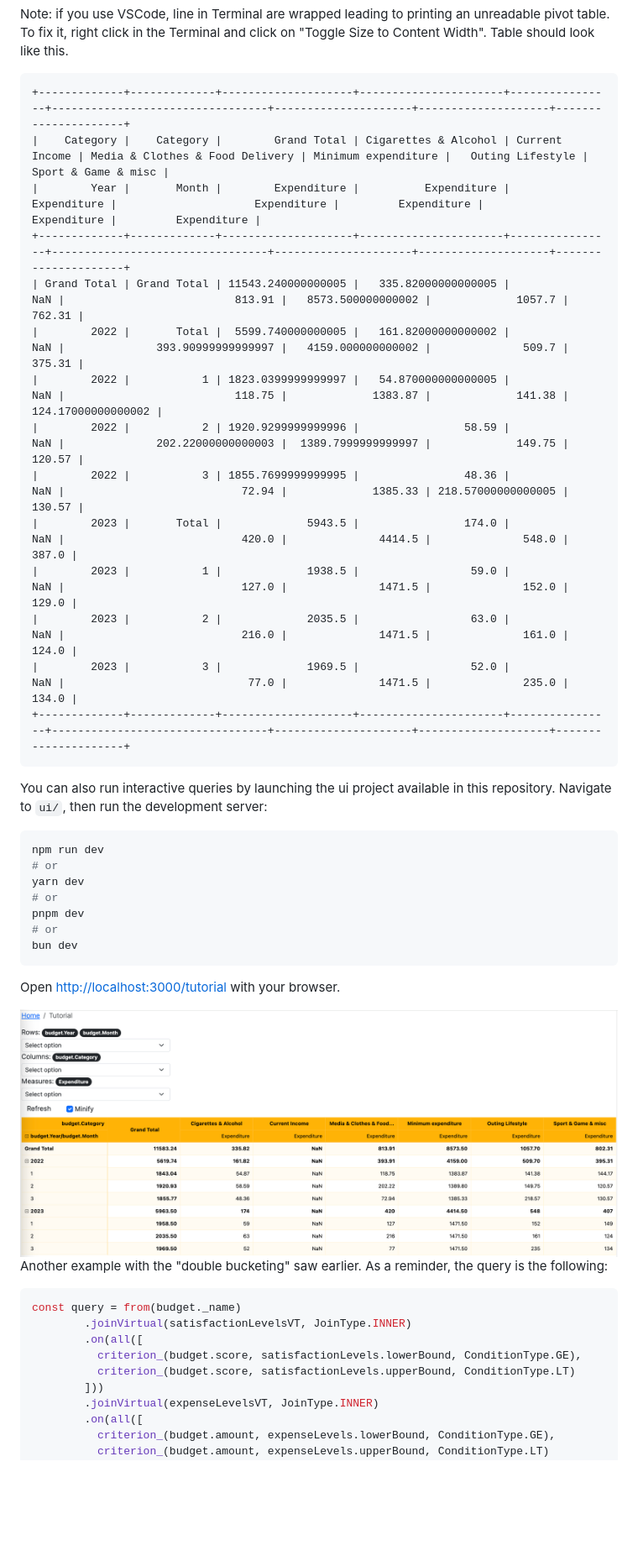
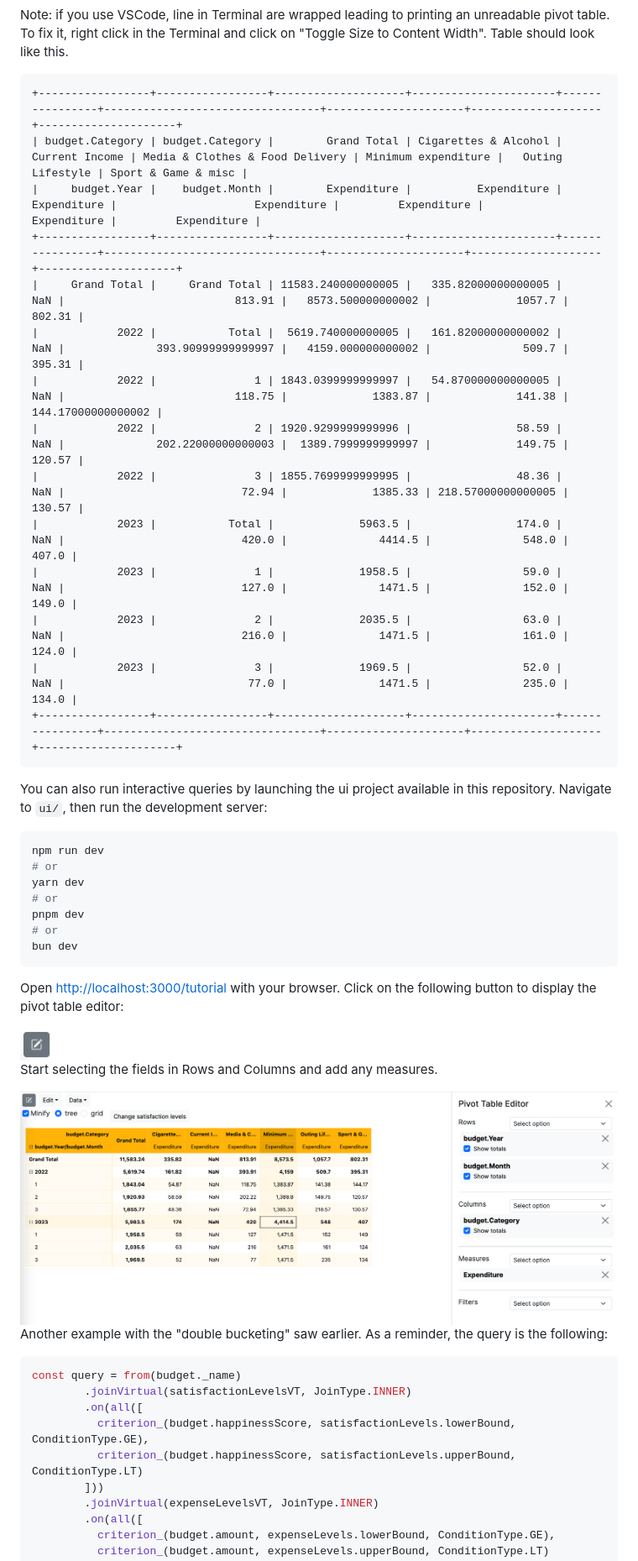
Before and after one commit to squashql/squashql-showcase, a Markdown page: TUTORIAL.md, the part around one of its changes. Shown at 84% size. Rendered like a GitHub page; pictures changed too: documentation/assets/pivot-table-1.png, documentation/assets/pivot-table-editor-button.png (added); blank space fills up the shorter version.

Commit message:
update tutorial

````diff
--- a/TUTORIAL.md
+++ b/TUTORIAL.md
@@ -761,20 +778,20 @@ Note: if you use VSCode, line in Terminal are wrapped leading to printing an unr
 in the Terminal and click on "Toggle Size to Content Width". Table should look like this.
 
 ```
-+-------------+-------------+--------------------+----------------------+----------------+---------------------------------+---------------------+--------------------+---------------------+
-|    Category |    Category |        Grand Total | Cigarettes & Alcohol | Current Income | Media & Clothes & Food Delivery | Minimum expenditure |   Outing Lifestyle | Sport & Game & misc |
-|        Year |       Month |        Expenditure |          Expenditure |    Expenditure |                     Expenditure |         Expenditure |        Expenditure |         Expenditure |
-+-------------+-------------+--------------------+----------------------+----------------+---------------------------------+---------------------+--------------------+---------------------+
-| Grand Total | Grand Total | 11543.240000000005 |   335.82000000000005 |            NaN |                          813.91 |   8573.500000000002 |             1057.7 |              762.31 |
-|        2022 |       Total |  5599.740000000005 |   161.82000000000002 |            NaN |              393.90999999999997 |   4159.000000000002 |              509.7 |              375.31 |
-|        2022 |           1 | 1823.0399999999997 |   54.870000000000005 |            NaN |                          118.75 |             1383.87 |             141.38 |  124.17000000000002 |
-|        2022 |           2 | 1920.9299999999996 |                58.59 |            NaN |              202.22000000000003 |  1389.7999999999997 |             149.75 |              120.57 |
-|        2022 |           3 | 1855.7699999999995 |                48.36 |            NaN |                           72.94 |             1385.33 | 218.57000000000005 |              130.57 |
-|        2023 |       Total |             5943.5 |                174.0 |            NaN |                           420.0 |              4414.5 |              548.0 |               387.0 |
-|        2023 |           1 |             1938.5 |                 59.0 |            NaN |                           127.0 |              1471.5 |              152.0 |               129.0 |
-|        2023 |           2 |             2035.5 |                 63.0 |            NaN |                           216.0 |              1471.5 |              161.0 |               124.0 |
-|        2023 |           3 |             1969.5 |                 52.0 |            NaN |                            77.0 |              1471.5 |              235.0 |               134.0 |
-+-------------+-------------+--------------------+----------------------+----------------+---------------------------------+---------------------+--------------------+---------------------+
++-----------------+-----------------+--------------------+----------------------+----------------+---------------------------------+---------------------+--------------------+---------------------+
+| budget.Category | budget.Category |        Grand Total | Cigarettes & Alcohol | Current Income | Media & Clothes & Food Delivery | Minimum expenditure |   Outing Lifestyle | Sport & Game & misc |
+|     budget.Year |    budget.Month |        Expenditure |          Expenditure |    Expenditure |                     Expenditure |         Expenditure |        Expenditure |         Expenditure |
++-----------------+-----------------+--------------------+----------------------+----------------+---------------------------------+---------------------+--------------------+---------------------+
+|     Grand Total |     Grand Total | 11583.240000000005 |   335.82000000000005 |            NaN |                          813.91 |   8573.500000000002 |             1057.7 |              802.31 |
+|            2022 |           Total |  5619.740000000005 |   161.82000000000002 |            NaN |              393.90999999999997 |   4159.000000000002 |              509.7 |              395.31 |
+|            2022 |               1 | 1843.0399999999997 |   54.870000000000005 |            NaN |                          118.75 |             1383.87 |             141.38 |  144.17000000000002 |
+|            2022 |               2 | 1920.9299999999996 |                58.59 |            NaN |              202.22000000000003 |  1389.7999999999997 |             149.75 |              120.57 |
+|            2022 |               3 | 1855.7699999999995 |                48.36 |            NaN |                           72.94 |             1385.33 | 218.57000000000005 |              130.57 |
+|            2023 |           Total |             5963.5 |                174.0 |            NaN |                           420.0 |              4414.5 |              548.0 |               407.0 |
+|            2023 |               1 |             1958.5 |                 59.0 |            NaN |                           127.0 |              1471.5 |              152.0 |               149.0 |
+|            2023 |               2 |             2035.5 |                 63.0 |            NaN |                           216.0 |              1471.5 |              161.0 |               124.0 |
+|            2023 |               3 |             1969.5 |                 52.0 |            NaN |                            77.0 |              1471.5 |              235.0 |               134.0 |
++-----------------+-----------------+--------------------+----------------------+----------------+---------------------------------+---------------------+--------------------+---------------------+
 ```
 
 You can also run interactive queries by launching the ui project available in this repository. Navigate to `ui/`, then run the development server:
@@ -789,7 +806,12 @@ pnpm dev
 bun dev
 ```
 
-Open [http://localhost:3000/tutorial](http://localhost:3000/tutorial) with your browser.
+Open [http://localhost:3000/tutorial](http://localhost:3000/tutorial) with your browser. Click on the following button
+to display the pivot table editor:
+
+<img width="40" src="documentation/assets/pivot-table-editor-button.png">
+
+Start selecting the fields in Rows and Columns and add any measures.
 
 <img width="1000" src="documentation/assets/pivot-table-1.png">
 
@@ -799,8 +821,8 @@ Another example with the "double bucketing" saw earlier. As a reminder, the quer
 const query = from(budget._name)
         .joinVirtual(satisfactionLevelsVT, JoinType.INNER)
         .on(all([
-          criterion_(budget.score, satisfactionLevels.lowerBound, ConditionType.GE),
-          criterion_(budget.score, satisfactionLevels.upperBound, ConditionType.LT)
+          criterion_(budget.happinessScore, satisfactionLevels.lowerBound, ConditionType.GE),
+          criterion_(budget.happinessScore, satisfactionLevels.upperBound, ConditionType.LT)
         ]))
         .joinVirtual(expenseLevelsVT, JoinType.INNER)
         .on(all([
````
Also changed, not shown: other parts of TUTORIAL.md (+115 -94 lines), documentation/assets/change-satisfaction-level.png (added), documentation/assets/pivot-table-2.png.
